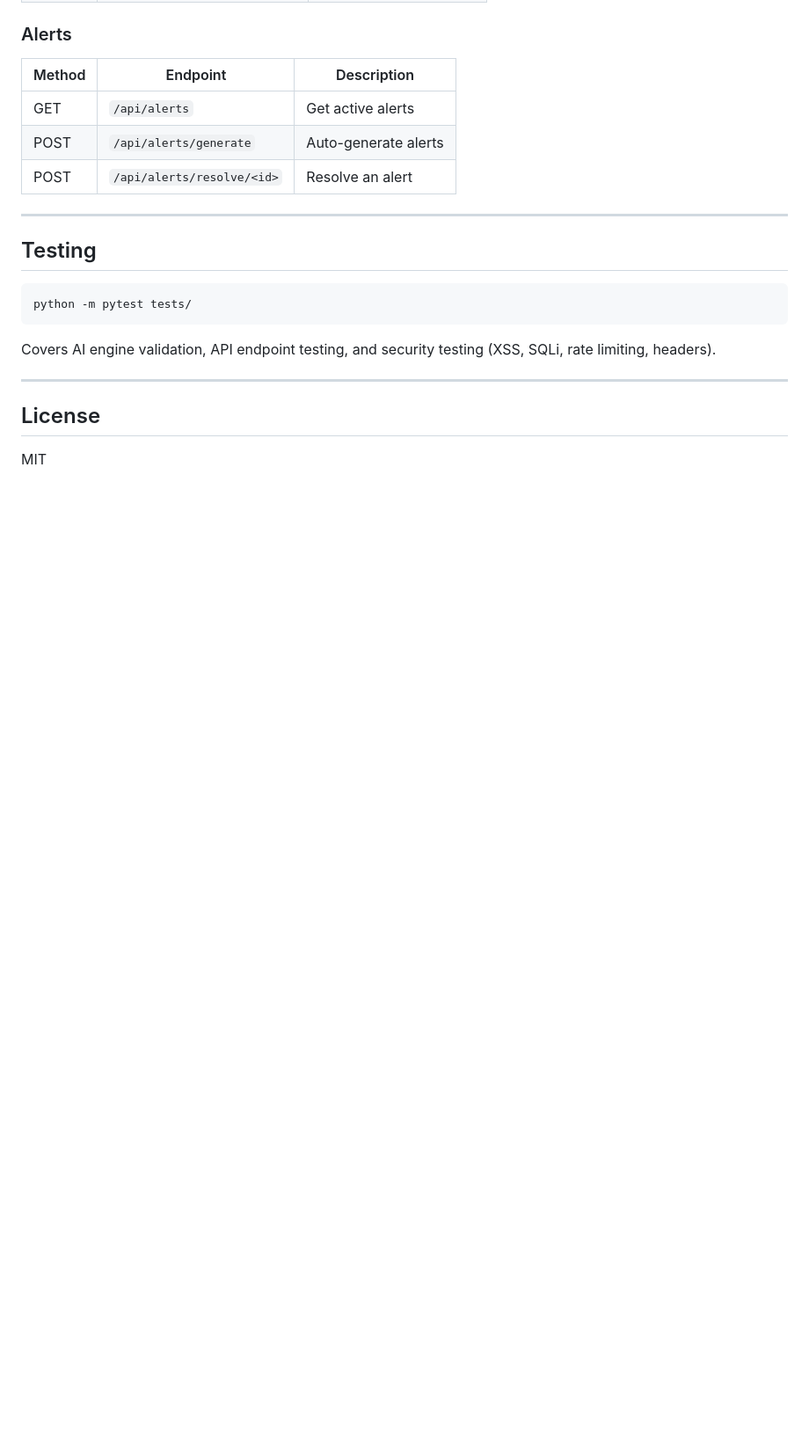
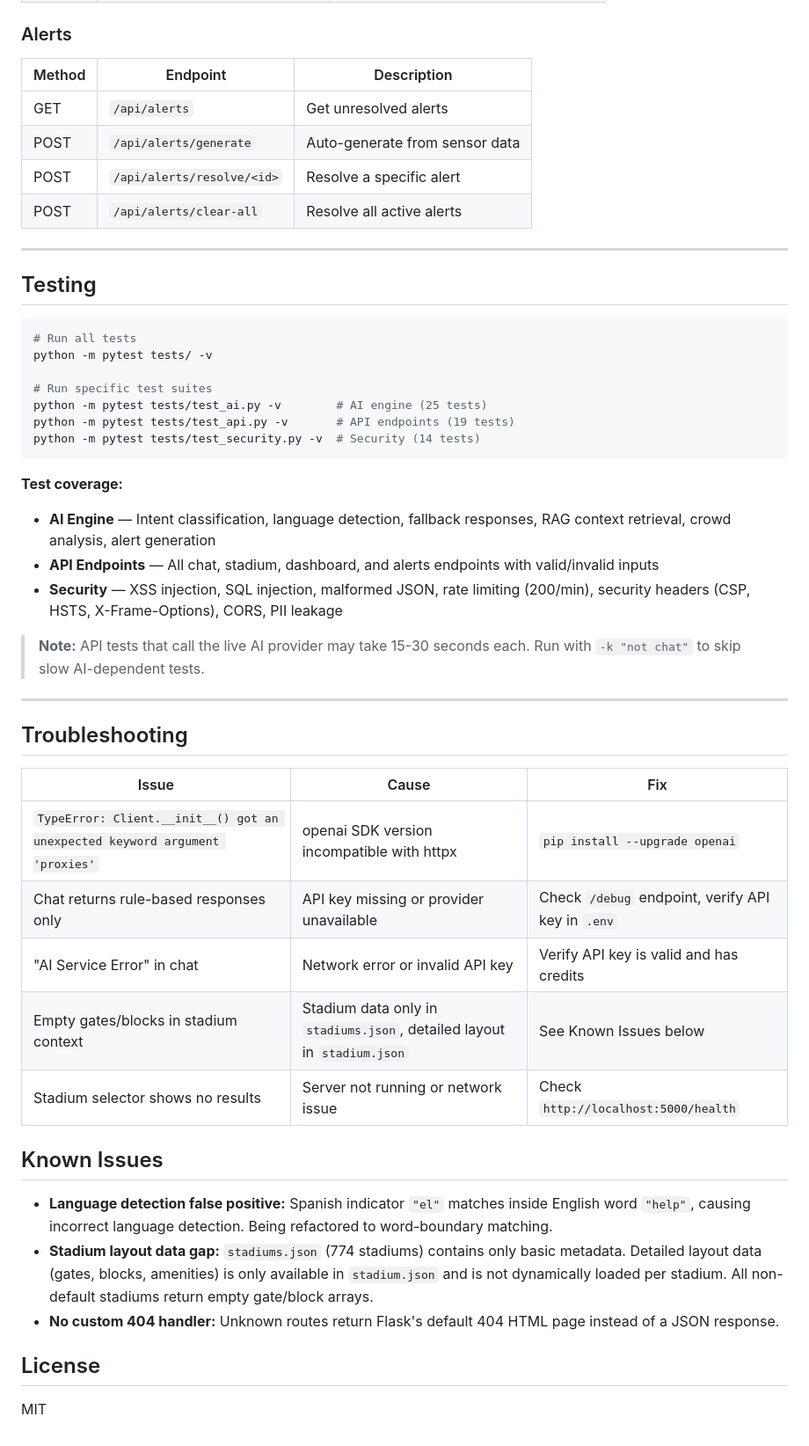
Before and after one commit to harsh160311/ArenaShield-AI, a Markdown page: README.md, the part around one of its changes. Shown at 88% size. GitHub-like rendering; blank space fills up the shorter version.

````diff
--- a/README.md
+++ b/README.md
@@ -158,21 +193,49 @@ ArenaShield-AI/
 ### Alerts
 | Method | Endpoint | Description |
 |--------|----------|-------------|
-| GET | `/api/alerts` | Get active alerts |
-| POST | `/api/alerts/generate` | Auto-generate alerts |
-| POST | `/api/alerts/resolve/<id>` | Resolve an alert |
+| GET | `/api/alerts` | Get unresolved alerts |
+| POST | `/api/alerts/generate` | Auto-generate from sensor data |
+| POST | `/api/alerts/resolve/<id>` | Resolve a specific alert |
+| POST | `/api/alerts/clear-all` | Resolve all active alerts |
 
 ---
 
 ## Testing
 
 ```bash
-python -m pytest tests/
+# Run all tests
+python -m pytest tests/ -v
+
+# Run specific test suites
+python -m pytest tests/test_ai.py -v        # AI engine (25 tests)
+python -m pytest tests/test_api.py -v       # API endpoints (19 tests)
+python -m pytest tests/test_security.py -v  # Security (14 tests)
 ```
 
-Covers AI engine validation, API endpoint testing, and security testing (XSS, SQLi, rate limiting, headers).
+**Test coverage:**
+- **AI Engine** — Intent classification, language detection, fallback responses, RAG context retrieval, crowd analysis, alert generation
+- **API Endpoints** — All chat, stadium, dashboard, and alerts endpoints with valid/invalid inputs
+- **Security** — XSS injection, SQL injection, malformed JSON, rate limiting (200/min), security headers (CSP, HSTS, X-Frame-Options), CORS, PII leakage
+
+> **Note:** API tests that call the live AI provider may take 15-30 seconds each. Run with `-k "not chat"` to skip slow AI-dependent tests.
 
 ---
+
+## Troubleshooting
+
+| Issue | Cause | Fix |
+|-------|-------|-----|
+| `TypeError: Client.__init__() got an unexpected keyword argument 'proxies'` | openai SDK version incompatible with httpx | `pip install --upgrade openai` |
+| Chat returns rule-based responses only | API key missing or provider unavailable | Check `/debug` endpoint, verify API key in `.env` |
+| "AI Service Error" in chat | Network error or invalid API key | Verify API key is valid and has credits |
+| Empty gates/blocks in stadium context | Stadium data only in `stadiums.json`, detailed layout in `stadium.json` | See Known Issues below |
+| Stadium selector shows no results | Server not running or network issue | Check `http://localhost:5000/health` |
+
+## Known Issues
+
+- **Language detection false positive:** Spanish indicator `"el"` matches inside English word `"help"`, causing incorrect language detection. Being refactored to word-boundary matching.
+- **Stadium layout data gap:** `stadiums.json` (774 stadiums) contains only basic metadata. Detailed layout data (gates, blocks, amenities) is only available in `stadium.json` and is not dynamically loaded per stadium. All non-default stadiums return empty gate/block arrays.
+- **No custom 404 handler:** Unknown routes return Flask's default 404 HTML page instead of a JSON response.
 
 ## License
 
````
Also changed, not shown: other parts of README.md (+62 -27 lines).
